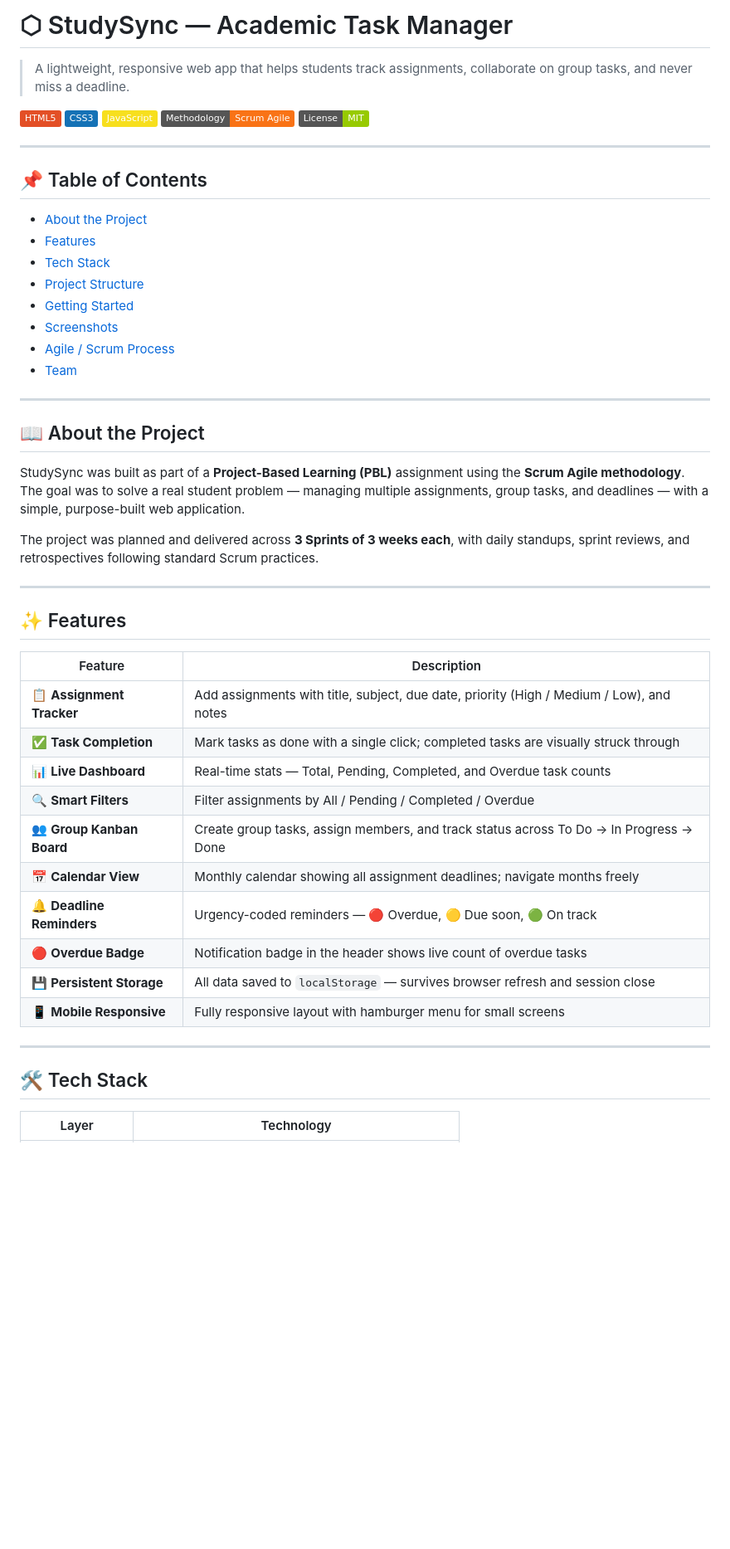
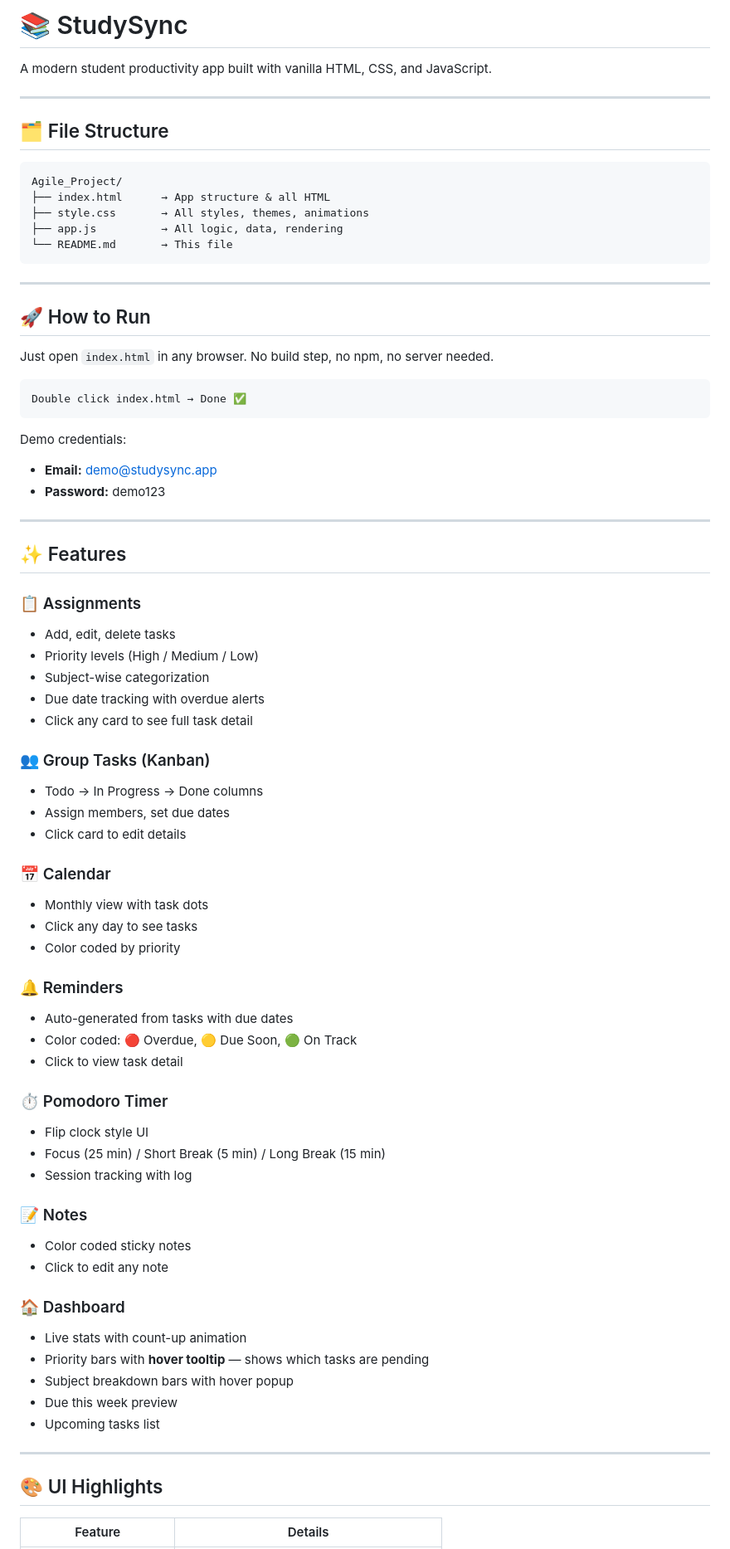
Before and after one commit to arch-ship/StudySync-Academic-Task-Manager, a Markdown page: README.md, the part around one of its changes. Shown at 83% size. GitHub-like rendering; badges without logos; blank space fills up the shorter version.

````diff
--- a/README.md
+++ b/README.md
@@ -1,54 +1,78 @@
-# ⬡ StudySync — Academic Task Manager
+# 📚 StudySync
 
-> A lightweight, responsive web app that helps students track assignments, collaborate on group tasks, and never miss a deadline.
-
-![HTML5](https://img.shields.io/badge/HTML5-E34F26?style=flat&logo=html5&logoColor=white)
-![CSS3](https://img.shields.io/badge/CSS3-1572B6?style=flat&logo=css3&logoColor=white)
-![JavaScript](https://img.shields.io/badge/JavaScript-F7DF1E?style=flat&logo=javascript&logoColor=black)
-![Agile](https://img.shields.io/badge/Methodology-Scrum%20Agile-F97316?style=flat)
-![License](https://img.shields.io/badge/License-MIT-green?style=flat)
+A modern student productivity app built with vanilla HTML, CSS, and JavaScript.
 
 ---
 
-## 📌 Table of Contents
+## 🗂️ File Structure
 
-- [About the Project](#about-the-project)
-- [Features](#features)
-- [Tech Stack](#tech-stack)
-- [Project Structure](#project-structure)
-- [Getting Started](#getting-started)
-- [Screenshots](#screenshots)
-- [Agile / Scrum Process](#agile--scrum-process)
-- [Team](#team)
+```
+Agile_Project/
+├── index.html      → App structure & all HTML
+├── style.css       → All styles, themes, animations
+├── app.js          → All logic, data, rendering
+└── README.md       → This file
+```
 
 ---
 
-## 📖 About the Project
+## 🚀 How to Run
 
-StudySync was built as part of a **Project-Based Learning (PBL)** assignment using the **Scrum Agile methodology**. The goal was to solve a real student problem — managing multiple assignments, group tasks, and deadlines — with a simple, purpose-built web application.
+Just open `index.html` in any browser. No build step, no npm, no server needed.
 
-The project was planned and delivered across **3 Sprints of 3 weeks each**, with daily standups, sprint reviews, and retrospectives following standard Scrum practices.
+```
+Double click index.html → Done ✅
+```
+
+Demo credentials:
+- **Email:** demo@studysync.app
+- **Password:** demo123
 
 ---
 
 ## ✨ Features
 
-| Feature | Description |
-|---|---|
-| 📋 **Assignment Tracker** | Add assignments with title, subject, due date, priority (High / Medium / Low), and notes |
-| ✅ **Task Completion** | Mark tasks as done with a single click; completed tasks are visually struck through |
-| 📊 **Live Dashboard** | Real-time stats — Total, Pending, Completed, and Overdue task counts |
-| 🔍 **Smart Filters** | Filter assignments by All / Pending / Completed / Overdue |
-| 👥 **Group Kanban Board** | Create group tasks, assign members, and track status across To Do → In Progress → Done |
-| 📅 **Calendar View** | Monthly calendar showing all assignment deadlines; navigate months freely |
-| 🔔 **Deadline Reminders** | Urgency-coded reminders — 🔴 Overdue, 🟡 Due soon, 🟢 On track |
-| 🔴 **Overdue Badge** | Notification badge in the header shows live count of overdue tasks |
-| 💾 **Persistent Storage** | All data saved to `localStorage` — survives browser refresh and session close |
-| 📱 **Mobile Responsive** | Fully responsive layout with hamburger menu for small screens |
+### 📋 Assignments
+- Add, edit, delete tasks
+- Priority levels (High / Medium / Low)
+- Subject-wise categorization
+- Due date tracking with overdue alerts
+- Click any card to see full task detail
+
+### 👥 Group Tasks (Kanban)
+- Todo → In Progress → Done columns
+- Assign members, set due dates
+- Click card to edit details
+
+### 📅 Calendar
+- Monthly view with task dots
+- Click any day to see tasks
+- Color coded by priority
+
+### 🔔 Reminders
+- Auto-generated from tasks with due dates
+- Color coded: 🔴 Overdue, 🟡 Due Soon, 🟢 On Track
+- Click to view task detail
+
+### ⏱️ Pomodoro Timer
+- Flip clock style UI
+- Focus (25 min) / Short Break (5 min) / Long Break (15 min)
+- Session tracking with log
+
+### 📝 Notes
+- Color coded sticky notes
+- Click to edit any note
+
+### 🏠 Dashboard
+- Live stats with count-up animation
+- Priority bars with **hover tooltip** — shows which tasks are pending
+- Subject breakdown bars with hover popup
+- Due this week preview
+- Upcoming tasks list
 
 ---
 
-## 🛠 Tech Stack
+## 🎨 UI Highlights
 
-| Layer | Technology |
+| Feature | Details |
 |---|---|
````
Also changed, not shown: other parts of README.md (+30 -110 lines).
